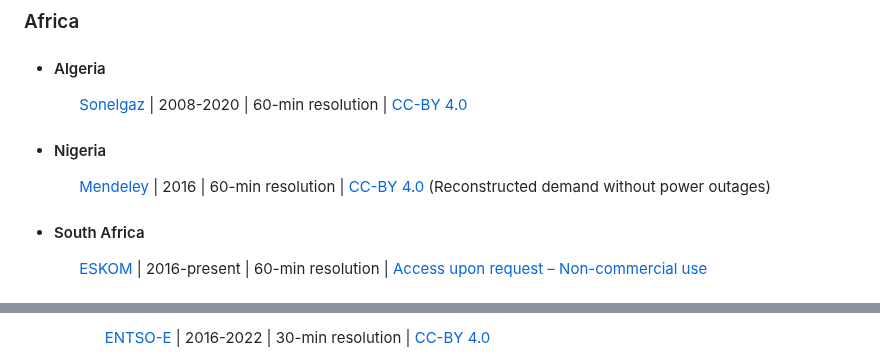
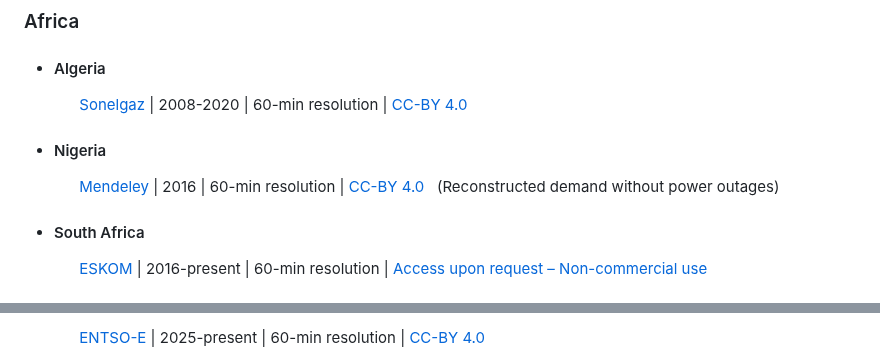
Before and after one commit to open-energy-transition/Awesome-Electricity-Demand, a Markdown page: README.md, 2 parts joined by grey strips. GitHub-like rendering.

```diff
--- a/README.md
+++ b/README.md
@@ -22,7 +22,7 @@ This collection includes links to data sources for countries and subdivisions in
 
 - #### Nigeria
 
-  &nbsp;&nbsp;&nbsp;&nbsp;&nbsp;&nbsp;[Mendeley](https://data.mendeley.com/datasets/pxvdm26rn7/2) | 2016 | 60-min resolution | [CC-BY 4.0](https://creativecommons.org/licenses/by/4.0/) (Reconstructed demand without power outages)
+  &nbsp;&nbsp;&nbsp;&nbsp;&nbsp;&nbsp;[Mendeley](https://data.mendeley.com/datasets/pxvdm26rn7/2) | 2016 | 60-min resolution | [CC-BY 4.0](https://creativecommons.org/licenses/by/4.0/)&nbsp;&nbsp;&nbsp;(Reconstructed demand without power outages)
 
 - #### South Africa
 
@@ -88,3 +88,3 @@ This collection includes links to data sources for countries and subdivisions in
 
-  &nbsp;&nbsp;&nbsp;&nbsp;&nbsp;&nbsp;&nbsp;&nbsp;&nbsp;&nbsp;&nbsp;&nbsp;[ENTSO-E](https://transparency.entsoe.eu/load-domain/r2/totalLoadR2/show?name=&defaultValue=false&viewType=TABLE&areaType=CTY&atch=false&dateTime.dateTime=01.01.2025+00:00|CET|DAY&biddingZone.values=CTY|10YCY-1001A0003J!CTY|10YCY-1001A0003J&dateTime.timezone=CET_CEST&dateTime.timezone_input=CET+(UTC+1)+/+CEST+(UTC+2)) | 2016-2022 | 30-min resolution | [CC-BY 4.0](https://transparency.entsoe.eu/content/static_content/download?path=/Static%20content/terms%20and%20conditions/230309_ENTSOE_Transparency_Terms_Conditions_MC_APPROVED.pdf)
+  &nbsp;&nbsp;&nbsp;&nbsp;&nbsp;&nbsp;[ENTSO-E](https://transparency.entsoe.eu/load-domain/r2/totalLoadR2/show?name=&defaultValue=false&viewType=TABLE&areaType=CTY&atch=false&dateTime.dateTime=01.01.2025+00:00|CET|DAY&biddingZone.values=CTY|10YCY-1001A0003J!CTY|10YCY-1001A0003J&dateTime.timezone=CET_CEST&dateTime.timezone_input=CET+(UTC+1)+/+CEST+(UTC+2)) | 2025-present | 60-min resolution | [CC-BY 4.0](https://transparency.entsoe.eu/content/static_content/download?path=/Static%20content/terms%20and%20conditions/230309_ENTSOE_Transparency_Terms_Conditions_MC_APPROVED.pdf)
 
```
Also changed, not shown: other parts of README.md (+2 -6 lines).
